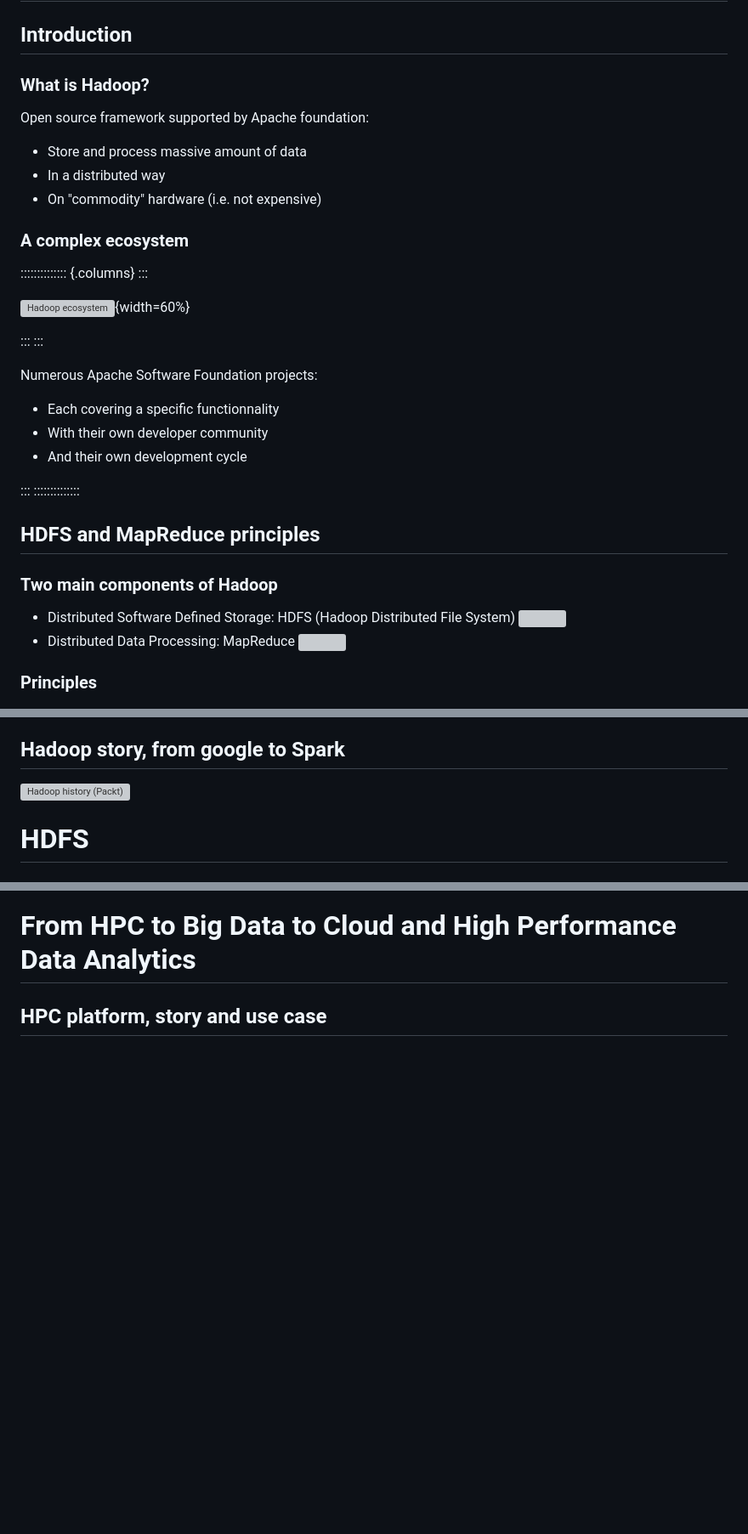
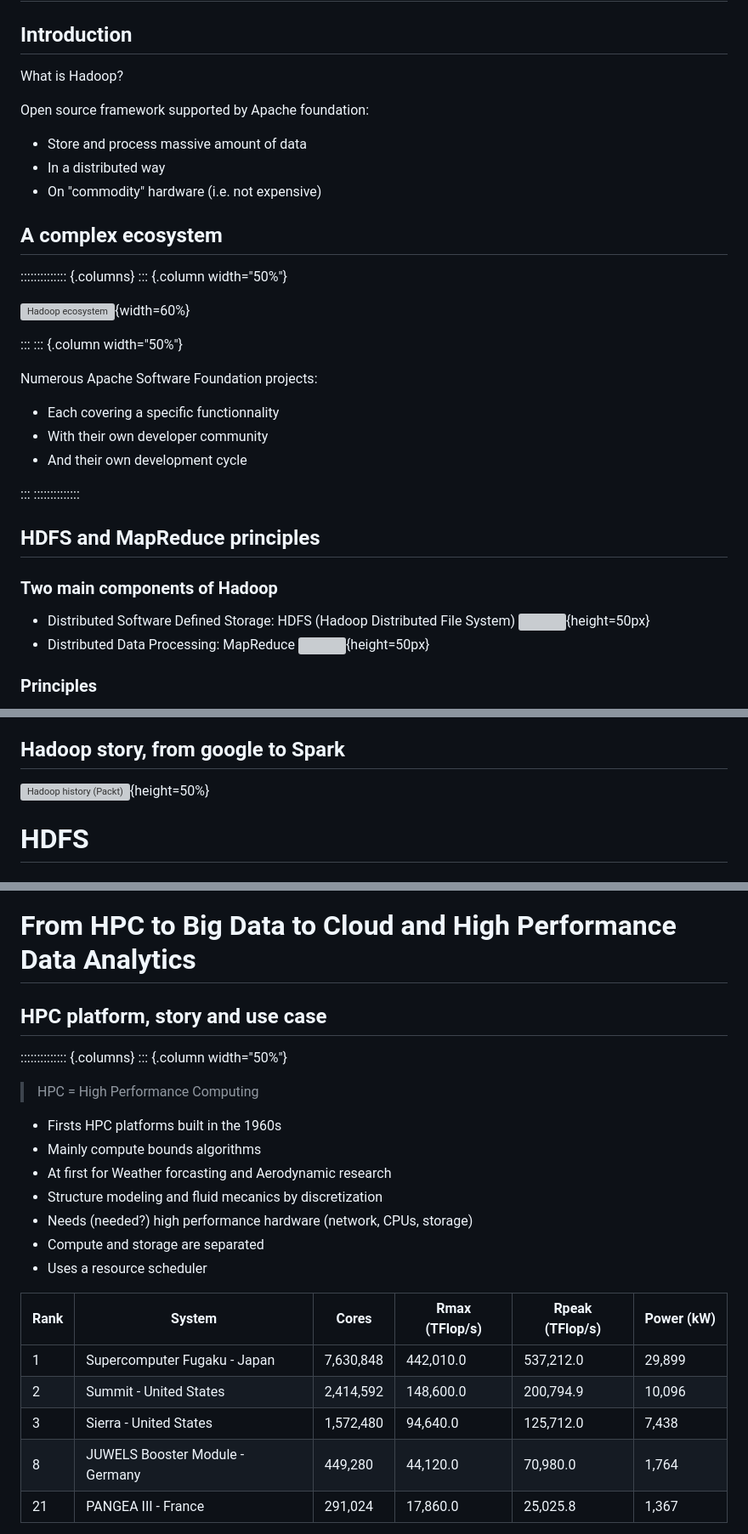
Before and after one commit to guillaumeeb/isae-supaero-aibt103-bigdata, a Markdown page: 02_Big_Data_Platforms.md, 3 parts joined by grey strips. Shown: that part at 85% size. GitHub-like rendering; blank space fills up the shorter version; grey boxes are pictures that could not be loaded.

```diff
--- a/02_Big_Data_Platforms.md
+++ b/02_Big_Data_Platforms.md
@@ -8,7 +8,7 @@ date: 2020-11-15
 
 ## Introduction
 
-### What is Hadoop?
+What is Hadoop?
 
 Open source framework supported by Apache foundation:
 
@@ -16,15 +16,15 @@ Open source framework supported by Apache foundation:
 - In a distributed way
 - On "commodity" hardware (i.e. not expensive)
 
-### A complex ecosystem
+## A complex ecosystem
 
 :::::::::::::: {.columns}
-:::
+::: {.column width="50%"}
 
 ![Hadoop ecosystem](https://d1jnx9ba8s6j9r.cloudfront.net/blog/wp-content/uploads/2016/10/HADOOP-ECOSYSTEM-Edureka.png){width=60%}
 
 :::
-:::
+::: {.column width="50%"}
 
 Numerous Apache Software Foundation projects:
 
@@ -40,9 +40,9 @@ Numerous Apache Software Foundation projects:
 ### Two main components of Hadoop
 
 - Distributed Software Defined Storage: HDFS (Hadoop Distributed File System)
-![](https://hadoop.apache.org/docs/stable/hadoop-project-dist/hadoop-hdfs/images/hdfs-logo.jpg)
+![](https://hadoop.apache.org/docs/stable/hadoop-project-dist/hadoop-hdfs/images/hdfs-logo.jpg){height=50px}
 - Distributed Data Processing: MapReduce
-![](https://www.pikpng.com/pngl/m/533-5331939_hadoop-apache-org-hadoop-map-reduce-logo-png.png)
+![](https://www.pikpng.com/pngl/m/533-5331939_hadoop-apache-org-hadoop-map-reduce-logo-png.png){height=50px}
 
 ### Principles
 
@@ -65,7 +65,7 @@ Each cluster is composed of:
 
 ## Hadoop story, from google to Spark
 
-![Hadoop history (Packt)](https://static.packt-cdn.com/products/9781788999830/graphics/assets/4cf97ee3-8f90-4904-9094-dffd90bd066c.png)
+![Hadoop history (Packt)](https://static.packt-cdn.com/products/9781788999830/graphics/assets/4cf97ee3-8f90-4904-9094-dffd90bd066c.png){height=50%}
 
 # HDFS
 
@@ -172,3 +172,24 @@ In HDFS, data are of **writen-once** type (no inline modifications)
 
 ## HPC platform, story and use case
 
+:::::::::::::: {.columns}
+::: {.column width="50%"}
+
+> HPC = High Performance Computing
+
+- Firsts HPC platforms built in the 1960s
+- Mainly compute bounds algorithms
+- At first for Weather forcasting and Aerodynamic research
+- Structure modeling and fluid mecanics by discretization
+- Needs (needed?) high performance hardware (network, CPUs, storage)
+- Compute and storage are separated
+- Uses a resource scheduler
+
+| Rank | System | Cores | Rmax (TFlop/s) | Rpeak (TFlop/s) | Power (kW) |
+|------| -------|-------|----------------|-----------------|------------|
+| 1 | Supercomputer Fugaku - Japan  | 7,630,848 | 442,010.0 | 537,212.0 | 29,899 |
+| 2 | Summit - United States | 2,414,592 | 148,600.0 | 200,794.9 | 10,096 |
+| 3 | Sierra - United States | 1,572,480 | 94,640.0 | 125,712.0 | 7,438 |
+| 8 | JUWELS Booster Module - Germany | 449,280 | 44,120.0 | 70,980.0 | 1,764 |
+| 21 | PANGEA III - France | 291,024 | 17,860.0 | 25,025.8 | 1,367 |
+
```
Also changed, not shown: other parts of 02_Big_Data_Platforms.md (+83 -16 lines), 01_Introduction_Big_Data.md (+2 -2 lines), images/Wordcount5.png, 1 other file.
